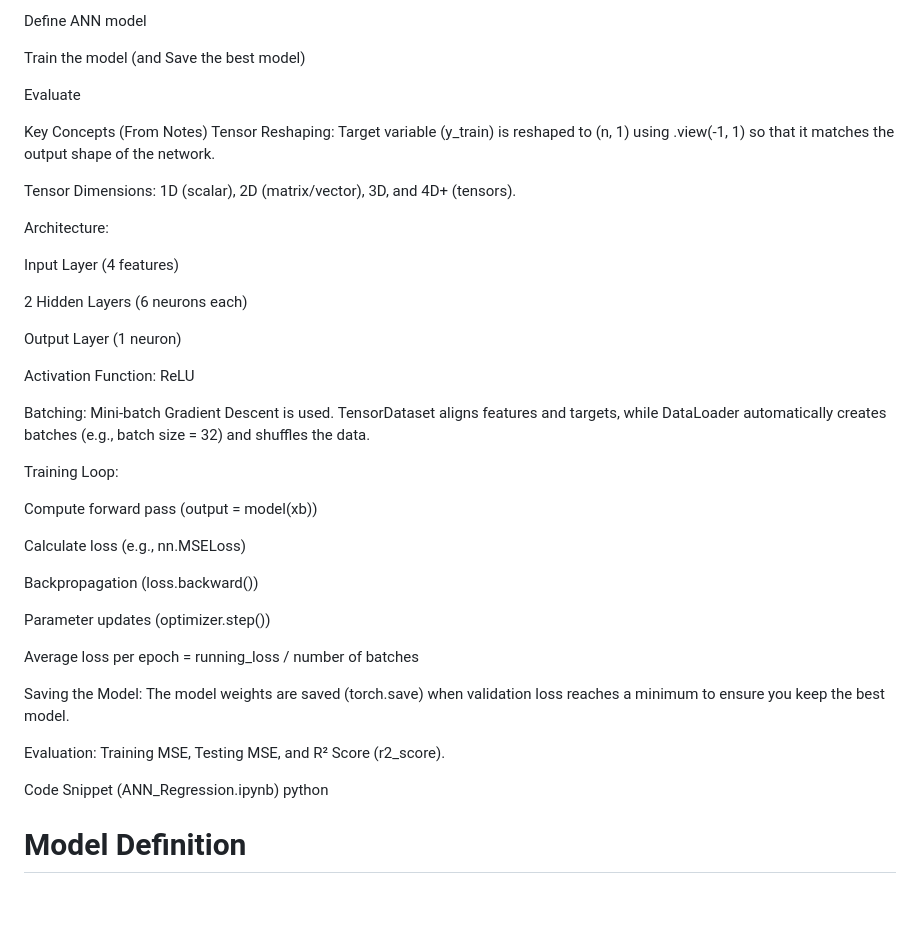
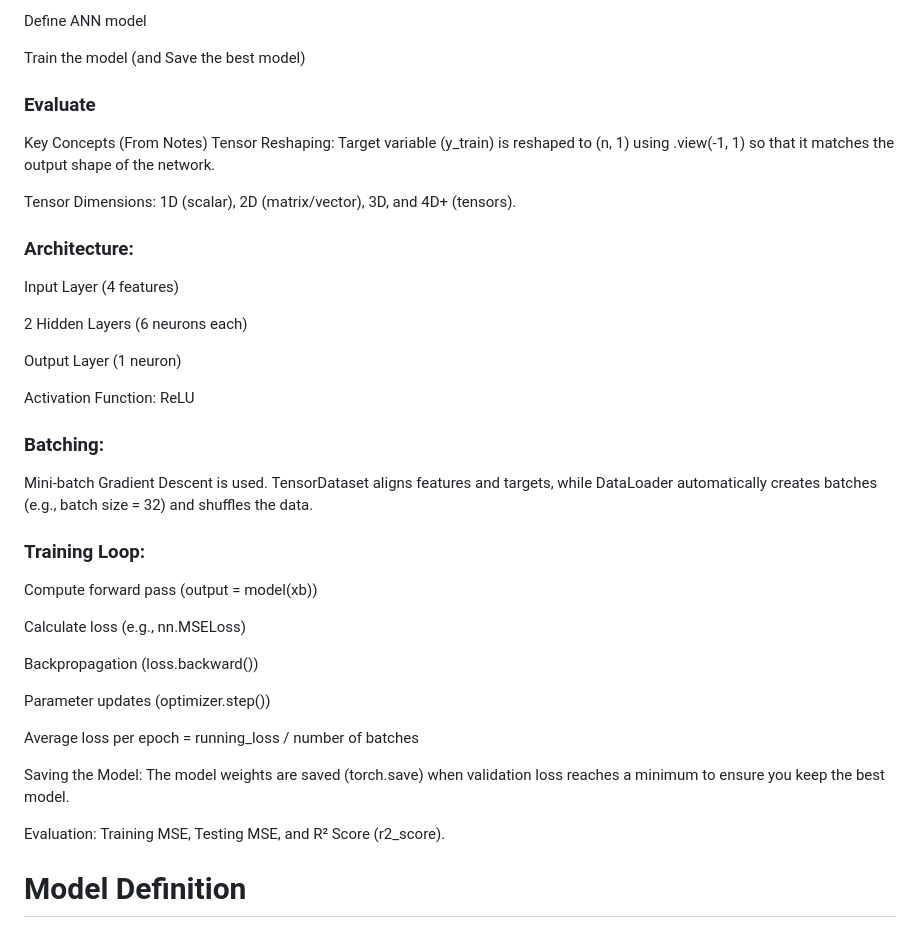
Before and after one commit to MuhammadTaha156/AI-ML-Learning-Path, a Markdown page: DAY 25 Deep Learning (Part-3)/readme.md, the part around one of its changes. Drawn GitHub-style; blank space fills up the shorter version.

```diff
--- a/DAY 25 Deep Learning (Part-3)/readme.md
+++ b/DAY 25 Deep Learning (Part-3)/readme.md
@@ -24,14 +24,14 @@ Define ANN model
 
 Train the model (and Save the best model)
 
-Evaluate
+### Evaluate
 
 Key Concepts (From Notes)
 Tensor Reshaping: Target variable (y_train) is reshaped to (n, 1) using .view(-1, 1) so that it matches the output shape of the network.
 
 Tensor Dimensions: 1D (scalar), 2D (matrix/vector), 3D, and 4D+ (tensors).
 
-Architecture:
+### Architecture:
 
 Input Layer (4 features)
 
@@ -41,9 +41,10 @@ Output Layer (1 neuron)
 
 Activation Function: ReLU
 
-Batching: Mini-batch Gradient Descent is used. TensorDataset aligns features and targets, while DataLoader automatically creates batches (e.g., batch size = 32) and shuffles the data.
+### Batching:
+Mini-batch Gradient Descent is used. TensorDataset aligns features and targets, while DataLoader automatically creates batches (e.g., batch size = 32) and shuffles the data.
 
-Training Loop:
+### Training Loop:
 
 Compute forward pass (output = model(xb))
 
@@ -59,8 +60,7 @@ Saving the Model: The model weights are saved (torch.save) when validation loss
 
 Evaluation: Training MSE, Testing MSE, and R² Score (r2_score).
 
-Code Snippet (ANN_Regression.ipynb)
-python
+
 # Model Definition
 class ANN(nn.Module):
     def __init__(self):
```
Also changed, not shown: other parts of DAY 25 Deep Learning (Part-3)/readme.md (+3 -3 lines).
